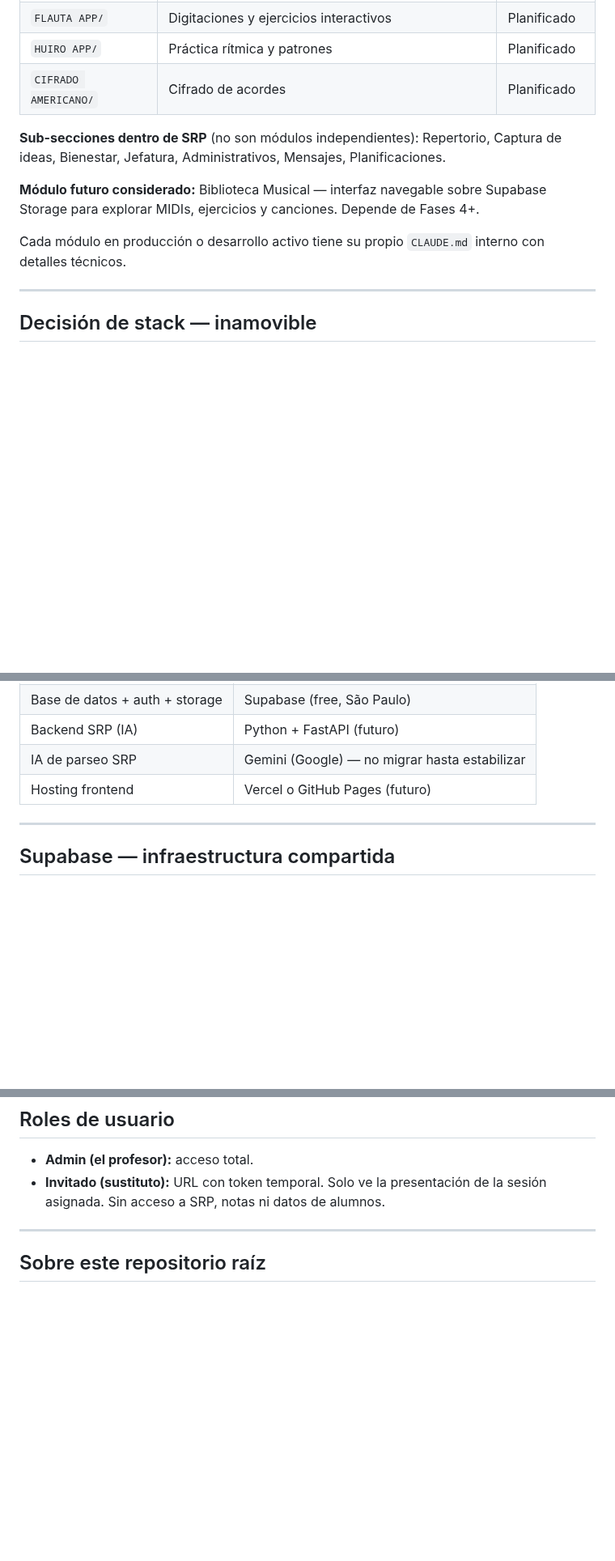
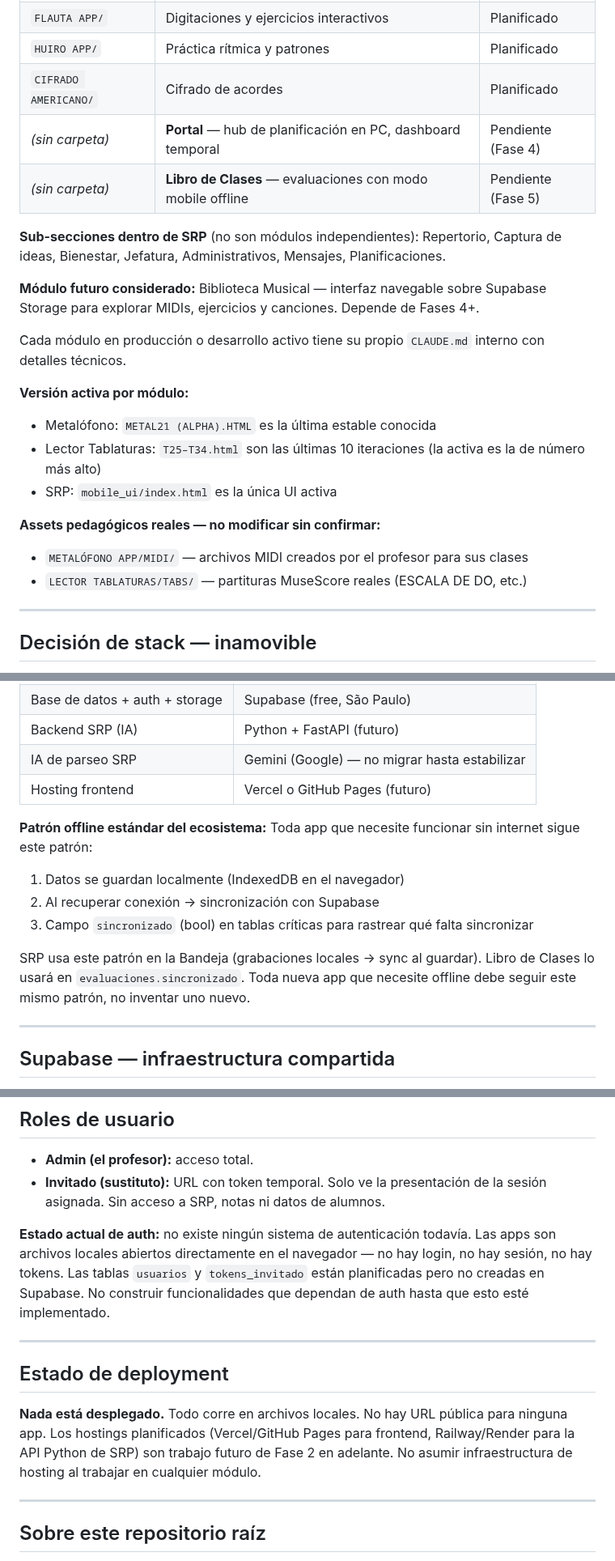
Before and after one commit to patolastra/profe-apps, a Markdown page: CLAUDE.md, 3 parts joined by grey strips. Shown at 81% size. Rendered like a GitHub page; blank space fills up the shorter version.

Commit message:
CLAUDE.md raiz: agregar Portal/Libro sin carpeta, versiones activas, assets pedagogicos, patron offline, auth status, estado deployment

```diff
--- a/CLAUDE.md
+++ b/CLAUDE.md
@@ -26,12 +26,23 @@ Ecosistema de aplicaciones pedagógicas para un profesor de música en escuela p
 | `FLAUTA APP/` | Digitaciones y ejercicios interactivos | Planificado |
 | `HUIRO APP/` | Práctica rítmica y patrones | Planificado |
 | `CIFRADO AMERICANO/` | Cifrado de acordes | Planificado |
+| *(sin carpeta)* | **Portal** — hub de planificación en PC, dashboard temporal | Pendiente (Fase 4) |
+| *(sin carpeta)* | **Libro de Clases** — evaluaciones con modo mobile offline | Pendiente (Fase 5) |
 
 **Sub-secciones dentro de SRP** (no son módulos independientes): Repertorio, Captura de ideas, Bienestar, Jefatura, Administrativos, Mensajes, Planificaciones.
 
 **Módulo futuro considerado:** Biblioteca Musical — interfaz navegable sobre Supabase Storage para explorar MIDIs, ejercicios y canciones. Depende de Fases 4+.
 
 Cada módulo en producción o desarrollo activo tiene su propio `CLAUDE.md` interno con detalles técnicos.
+
+**Versión activa por módulo:**
+- Metalófono: `METAL21 (ALPHA).HTML` es la última estable conocida
+- Lector Tablaturas: `T25–T34.html` son las últimas 10 iteraciones (la activa es la de número más alto)
+- SRP: `mobile_ui/index.html` es la única UI activa
+
+**Assets pedagógicos reales — no modificar sin confirmar:**
+- `METALÓFONO APP/MIDI/` — archivos MIDI creados por el profesor para sus clases
+- `LECTOR TABLATURAS/TABS/` — partituras MuseScore reales (ESCALA DE DO, etc.)
 
 ---
 
@@ -48,6 +59,14 @@ Razón: funciona en cualquier PC de escuela sin instalar nada, en internet inest
 | Backend SRP (IA) | Python + FastAPI (futuro) |
 | IA de parseo SRP | Gemini (Google) — no migrar hasta estabilizar |
 | Hosting frontend | Vercel o GitHub Pages (futuro) |
+
+**Patrón offline estándar del ecosistema:**
+Toda app que necesite funcionar sin internet sigue este patrón:
+1. Datos se guardan localmente (IndexedDB en el navegador)
+2. Al recuperar conexión → sincronización con Supabase
+3. Campo `sincronizado` (bool) en tablas críticas para rastrear qué falta sincronizar
+
+SRP usa este patrón en la Bandeja (grabaciones locales → sync al guardar). Libro de Clases lo usará en `evaluaciones.sincronizado`. Toda nueva app que necesite offline debe seguir este mismo patrón, no inventar uno nuevo.
 
 ---
 
@@ -128,6 +147,14 @@ Assets en Supabase Storage con UUID. Las apps aceptan `?asset=uuid` como paráme
 - **Admin (el profesor):** acceso total.
 - **Invitado (sustituto):** URL con token temporal. Solo ve la presentación de la sesión asignada. Sin acceso a SRP, notas ni datos de alumnos.
 
+**Estado actual de auth:** no existe ningún sistema de autenticación todavía. Las apps son archivos locales abiertos directamente en el navegador — no hay login, no hay sesión, no hay tokens. Las tablas `usuarios` y `tokens_invitado` están planificadas pero no creadas en Supabase. No construir funcionalidades que dependan de auth hasta que esto esté implementado.
+
+---
+
+## Estado de deployment
+
+**Nada está desplegado.** Todo corre en archivos locales. No hay URL pública para ninguna app. Los hostings planificados (Vercel/GitHub Pages para frontend, Railway/Render para la API Python de SRP) son trabajo futuro de Fase 2 en adelante. No asumir infraestructura de hosting al trabajar en cualquier módulo.
+
 ---
 
 ## Sobre este repositorio raíz
```
